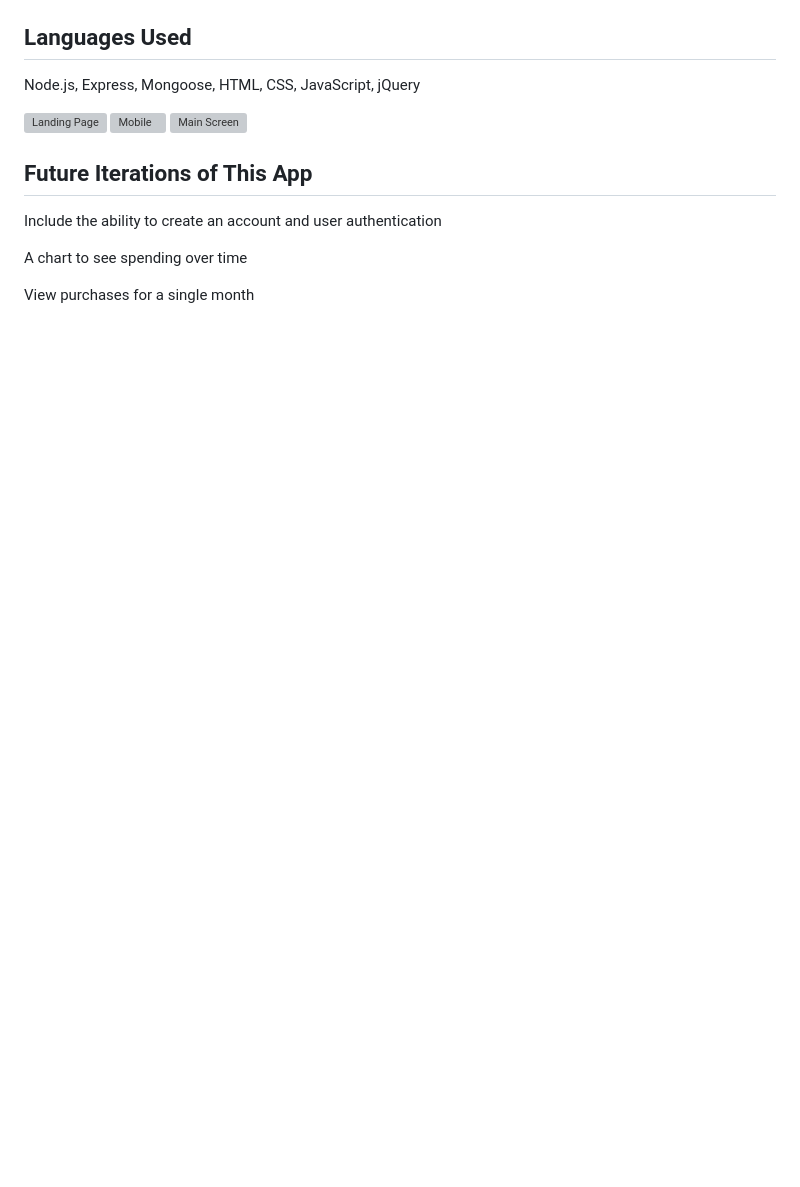
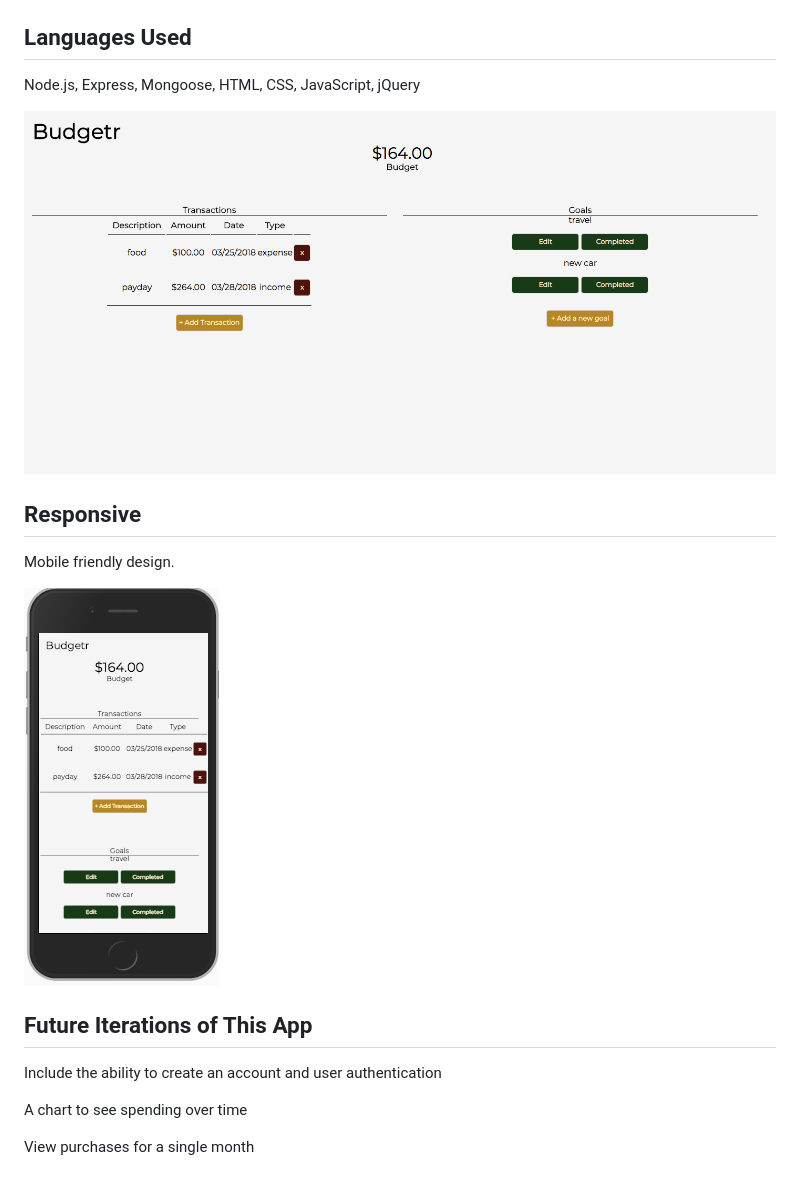
Before and after one commit to csierra15/budgetr, a Markdown page: README.md, the part around the change printed below. GitHub-like rendering; pictures changed too: images/mainscreen.png (added), images/mobile.png (added); blank space fills up the shorter version; grey boxes are pictures that could not be loaded.

Commit message:
images

```diff
--- a/README.md
+++ b/README.md
@@ -6,9 +8,14 @@ Languages Used
 --------------
 Node.js, Express, Mongoose, HTML, CSS, JavaScript, jQuery
 
-![Landing Page](/landingpage.png?raw=true "Landing Page")
-![Mobile](/mobile.png?raw=true "Mobile")
-![Main Screen](/mainscreen.png?raw=true "Main Screen")
+![Main Screen](/images/mainscreen.png?raw=true "Main Screen")
+
+Responsive
+--------
+
+Mobile friendly design.
+
+![Mobile](/images/mobile.png?raw=true "Mobile")
 
 
 Future Iterations of This App
```
Also changed, not shown: other parts of README.md (+2 -0 lines), 3 other files.
